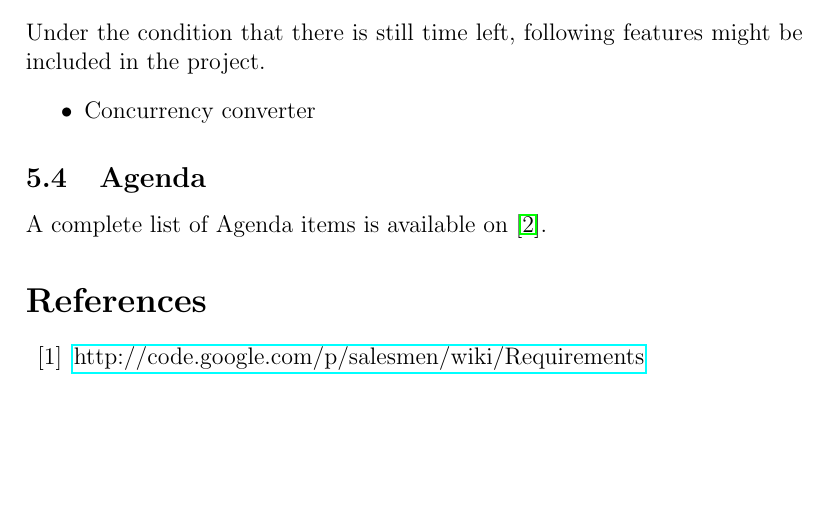
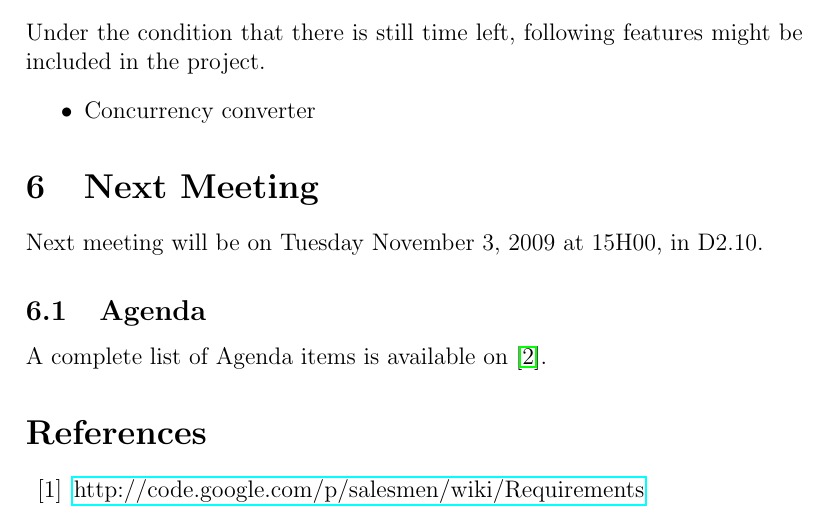
Before and after one commit to wvrossem/salesmen, a LaTeX document (minutes/2009/10/30/minutes-20091030.tex): part of page 4 of 4, cut so that both start at the same text, the shorter picture padded with empty space. Compiled offline with pdfLaTeX.

Commit message:
Added Next Meeting data, time and place

```diff
--- a/minutes/2009/10/30/minutes-20091030.tex
+++ b/minutes/2009/10/30/minutes-20091030.tex
@@ -75,6 +75,11 @@ The requirements will be divided into 3 classes: ``Must have'', ``Want to have''
 		\begin{itemize}
 			\item Concurrency converter
 		\end{itemize}
+
+	\section{Next Meeting}
+
+	Next meeting will be on Tuesday November 3, 2009 at 15H00, in D2.10.
+
 	\subsection{Agenda}
 	A complete list of Agenda items is available on \cite{site2}.
 	%\begin{itemize}
```
Also changed, not shown: minutes/2009/10/30/minutes-20091030.pdf.
